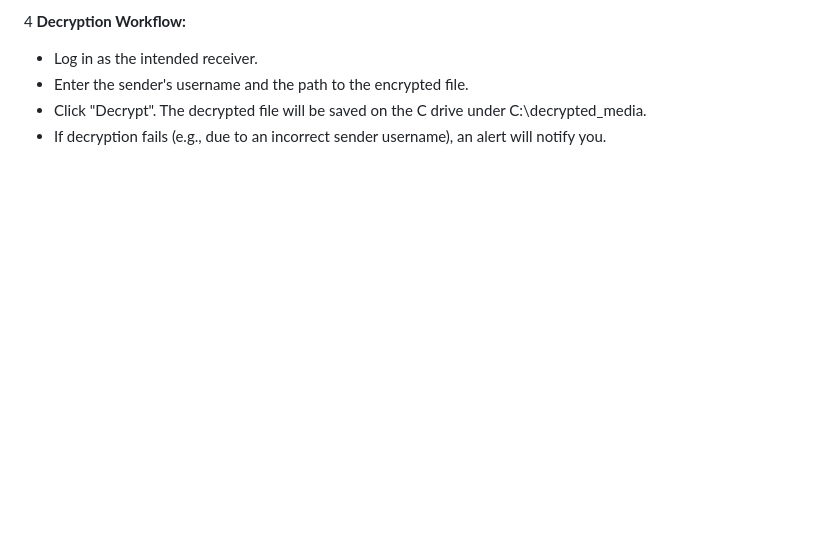
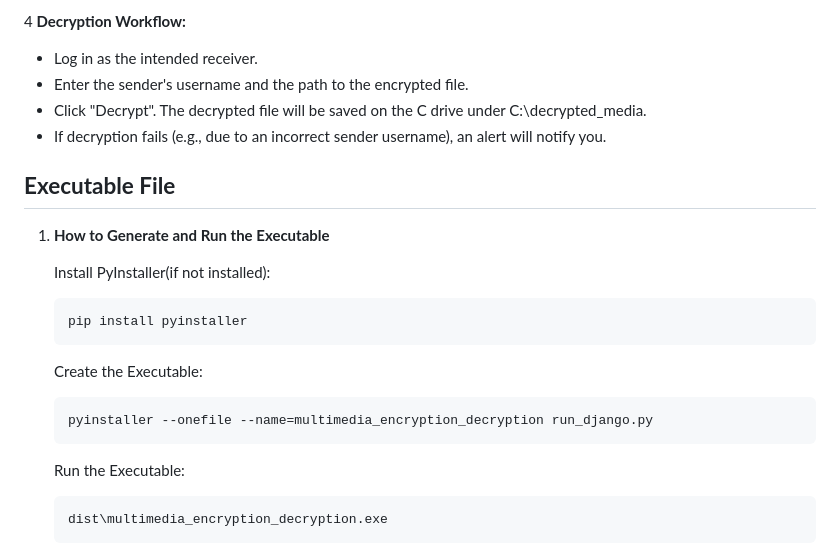
Before and after one commit to Ganga88709/Multimedia_Encryption, a Markdown page: README.md, the part around the change. GitHub-like rendering; blank space fills up the shorter version.

Commit message:
Update README.md with Executable File

```diff
--- a/README.md
+++ b/README.md
@@ -146,3 +146,19 @@ multimedia-encryption-decryption/
   - Enter the sender's username and the path to the encrypted file.
   - Click "Decrypt". The decrypted file will be saved on the C drive under C:\decrypted_media.
   - If decryption fails (e.g., due to an incorrect sender username), an alert will notify you.
+
+## **Executable File**
+
+1. **How to Generate and Run the Executable**
+
+   Install PyInstaller(if not installed):
+
+       pip install pyinstaller
+
+   Create the Executable:
+
+       pyinstaller --onefile --name=multimedia_encryption_decryption run_django.py
+
+   Run the Executable:
+
+       dist\multimedia_encryption_decryption.exe
```
